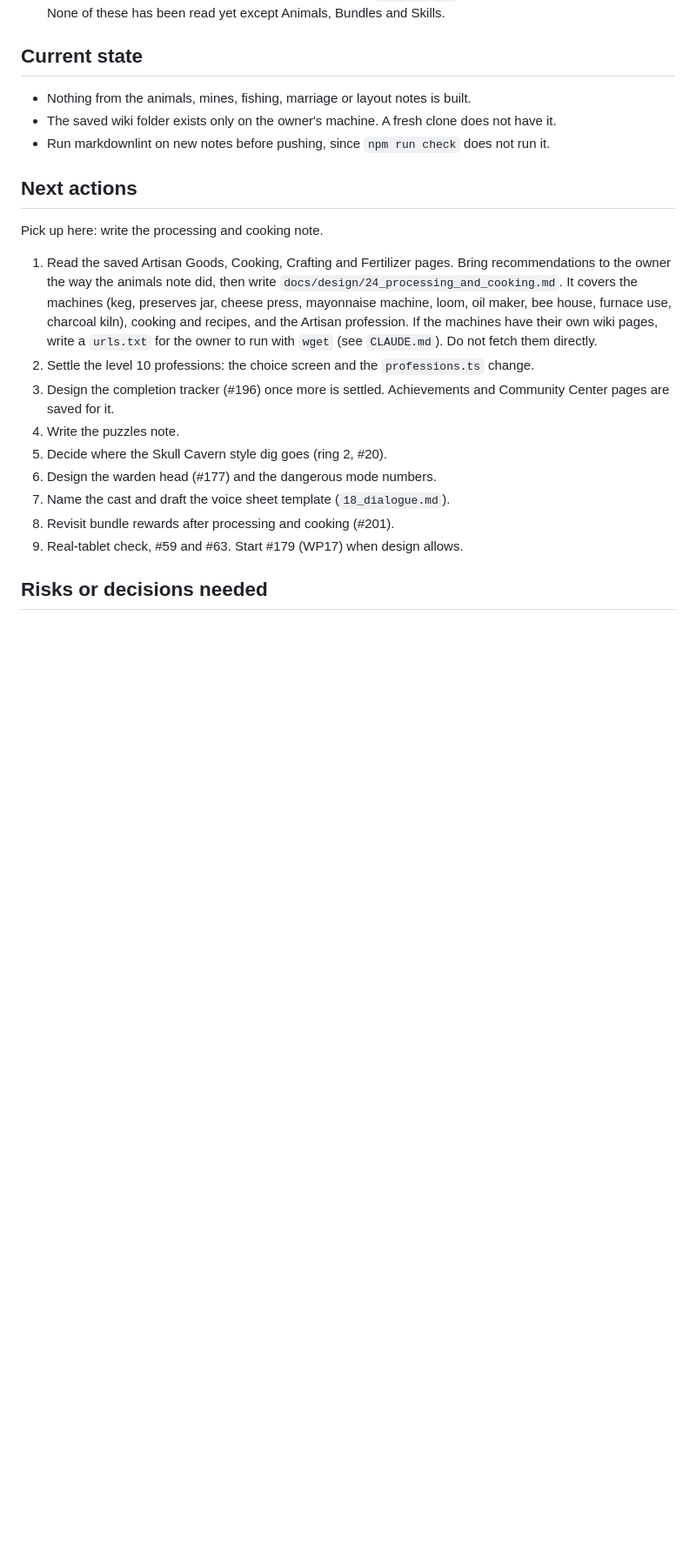
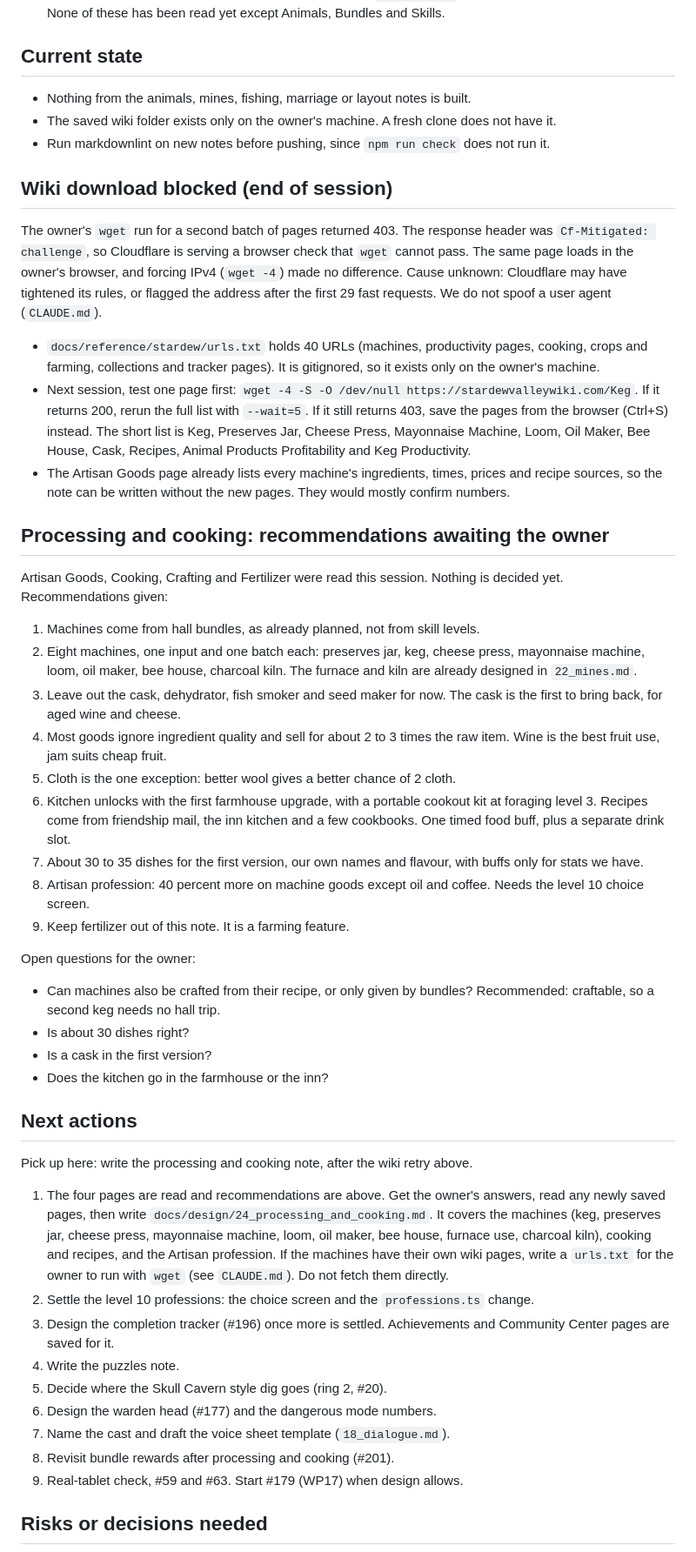
Before and after one commit to ricschuster/beaver-valley, a Markdown page: docs/handoffs/2026-10-30b.md, the part around the change. Shown at 87% size. Rendered like a GitHub page; blank space fills up the shorter version.

Commit message:
docs: record the wiki download block and the processing recommendations (#205)
Cloudflare now serves a browser challenge that wget cannot pass. The handoff
holds the retry plan, the nine processing and cooking recommendations, and the
questions that wait on the owner.


Claude-Session: https://claude.ai/code/session_015k7HiArui5Qhi2PZUFi91e

Co-authored-by: Richard Schuster <ric.schuster@proton.me>
Co-authored-by: Claude Sonnet 5.5 <noreply@anthropic.com>

```diff
--- a/docs/handoffs/2026-10-30b.md
+++ b/docs/handoffs/2026-10-30b.md
@@ -43,12 +43,65 @@ a way to read the Stardew wiki for reference. Pick up from "Next actions" below.
 - Run markdownlint on new notes before pushing, since `npm run check` does not
   run it.
 
+## Wiki download blocked (end of session)
+
+The owner's `wget` run for a second batch of pages returned 403. The response
+header was `Cf-Mitigated: challenge`, so Cloudflare is serving a browser check
+that `wget` cannot pass. The same page loads in the owner's browser, and forcing
+IPv4 (`wget -4`) made no difference. Cause unknown: Cloudflare may have tightened
+its rules, or flagged the address after the first 29 fast requests. We do not
+spoof a user agent (`CLAUDE.md`).
+
+- `docs/reference/stardew/urls.txt` holds 40 URLs (machines, productivity pages,
+  cooking, crops and farming, collections and tracker pages). It is gitignored,
+  so it exists only on the owner's machine.
+- Next session, test one page first:
+  `wget -4 -S -O /dev/null https://stardewvalleywiki.com/Keg`. If it returns 200,
+  rerun the full list with `--wait=5`. If it still returns 403, save the pages
+  from the browser (Ctrl+S) instead. The short list is Keg, Preserves Jar,
+  Cheese Press, Mayonnaise Machine, Loom, Oil Maker, Bee House, Cask, Recipes,
+  Animal Products Profitability and Keg Productivity.
+- The Artisan Goods page already lists every machine's ingredients, times,
+  prices and recipe sources, so the note can be written without the new pages.
+  They would mostly confirm numbers.
+
+## Processing and cooking: recommendations awaiting the owner
+
+Artisan Goods, Cooking, Crafting and Fertilizer were read this session. Nothing
+is decided yet. Recommendations given:
+
+1. Machines come from hall bundles, as already planned, not from skill levels.
+2. Eight machines, one input and one batch each: preserves jar, keg, cheese
+   press, mayonnaise machine, loom, oil maker, bee house, charcoal kiln. The
+   furnace and kiln are already designed in `22_mines.md`.
+3. Leave out the cask, dehydrator, fish smoker and seed maker for now. The cask
+   is the first to bring back, for aged wine and cheese.
+4. Most goods ignore ingredient quality and sell for about 2 to 3 times the raw
+   item. Wine is the best fruit use, jam suits cheap fruit.
+5. Cloth is the one exception: better wool gives a better chance of 2 cloth.
+6. Kitchen unlocks with the first farmhouse upgrade, with a portable cookout kit
+   at foraging level 3. Recipes come from friendship mail, the inn kitchen and a
+   few cookbooks. One timed food buff, plus a separate drink slot.
+7. About 30 to 35 dishes for the first version, our own names and flavour, with
+   buffs only for stats we have.
+8. Artisan profession: 40 percent more on machine goods except oil and coffee.
+   Needs the level 10 choice screen.
+9. Keep fertilizer out of this note. It is a farming feature.
+
+Open questions for the owner:
+
+- Can machines also be crafted from their recipe, or only given by bundles?
+  Recommended: craftable, so a second keg needs no hall trip.
+- Is about 30 dishes right?
+- Is a cask in the first version?
+- Does the kitchen go in the farmhouse or the inn?
+
 ## Next actions
 
-Pick up here: write the processing and cooking note.
+Pick up here: write the processing and cooking note, after the wiki retry above.
 
-1. Read the saved Artisan Goods, Cooking, Crafting and Fertilizer pages. Bring
-   recommendations to the owner the way the animals note did, then write
+1. The four pages are read and recommendations are above. Get the owner's
+   answers, read any newly saved pages, then write
    `docs/design/24_processing_and_cooking.md`. It covers the machines (keg,
    preserves jar, cheese press, mayonnaise machine, loom, oil maker, bee house,
    furnace use, charcoal kiln), cooking and recipes, and the Artisan profession.
```
